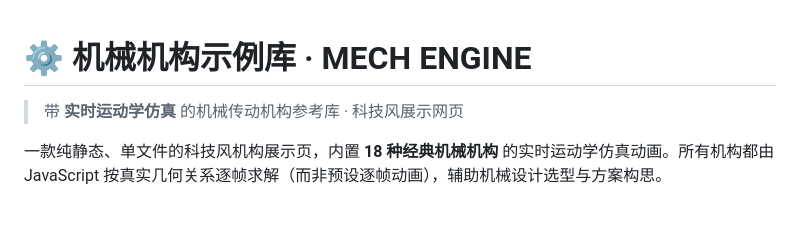
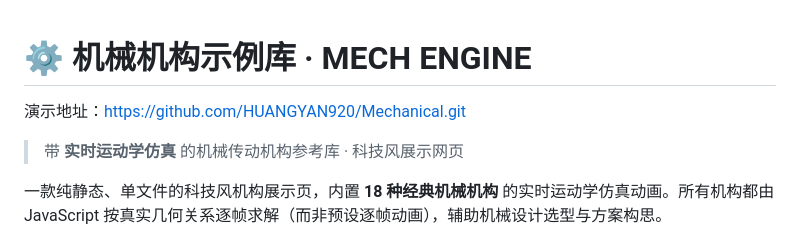
Before and after one commit to HUANGYAN920/Mechanical, a Markdown page: README.md, the part around the change. Drawn GitHub-style; blank space fills up the shorter version.

```diff
--- a/README.md
+++ b/README.md
@@ -1,5 +1,5 @@
 # ⚙️ 机械机构示例库 · MECH ENGINE
-
+演示地址：https://github.com/HUANGYAN920/Mechanical.git
 > 带 **实时运动学仿真** 的机械传动机构参考库 · 科技风展示网页
 
 一款纯静态、单文件的科技风机构展示页，内置 **18 种经典机械机构** 的实时运动学仿真动画。所有机构都由 JavaScript 按真实几何关系逐帧求解（而非预设逐帧动画），辅助机械设计选型与方案构思。
```
